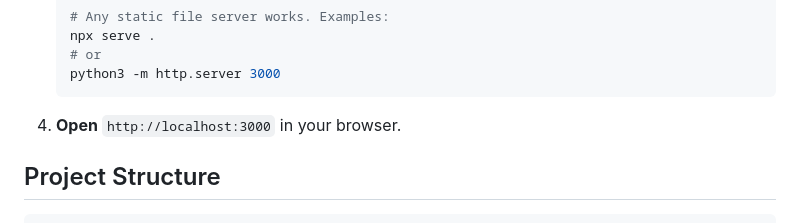
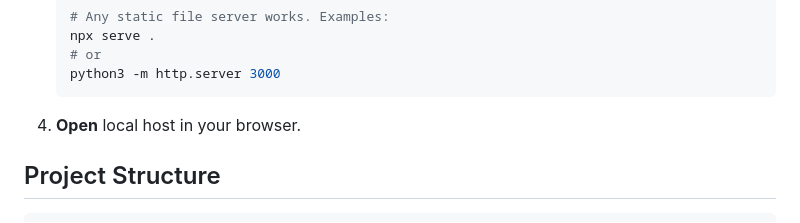
Before and after one commit to buloxdev/strava-terminal, a Markdown page: README.md, the part around the change. GitHub-like rendering.

````diff
--- a/README.md
+++ b/README.md
@@ -40,7 +40,7 @@ A Bloomberg Terminal-style dashboard for your Strava training data. Dark, data-d
    python3 -m http.server 3000
    ```
 
-4. **Open** `http://localhost:3000` in your browser.
+4. **Open** local host in your browser.
 
 ## Project Structure
 
````
